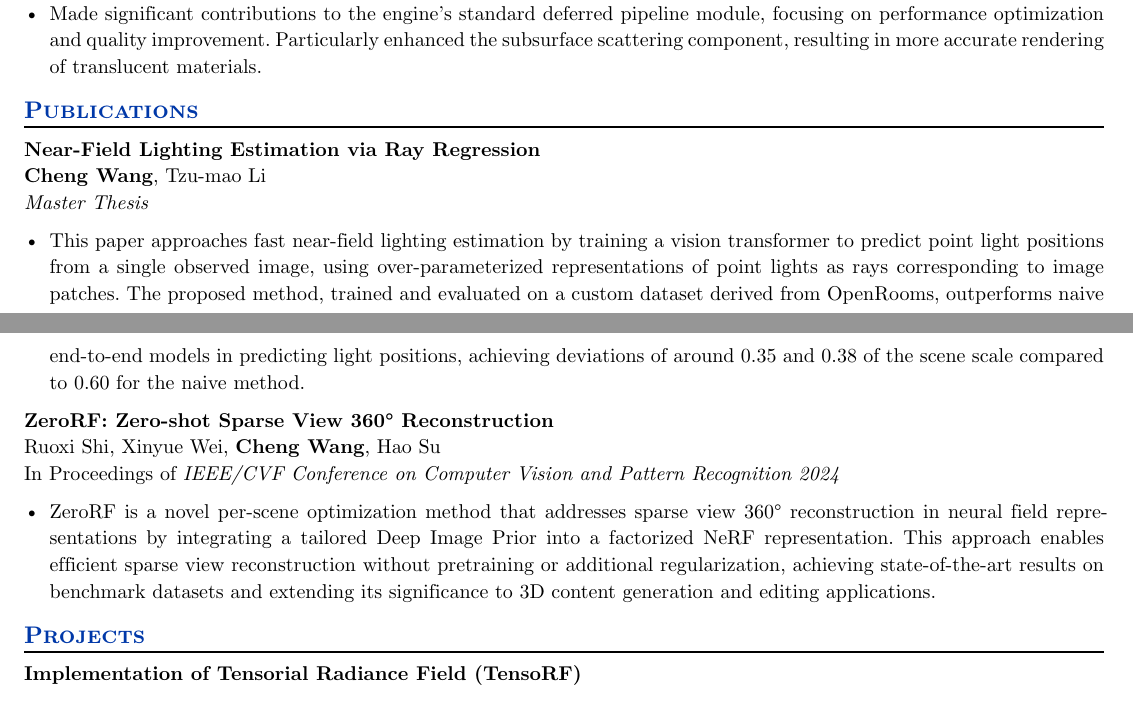
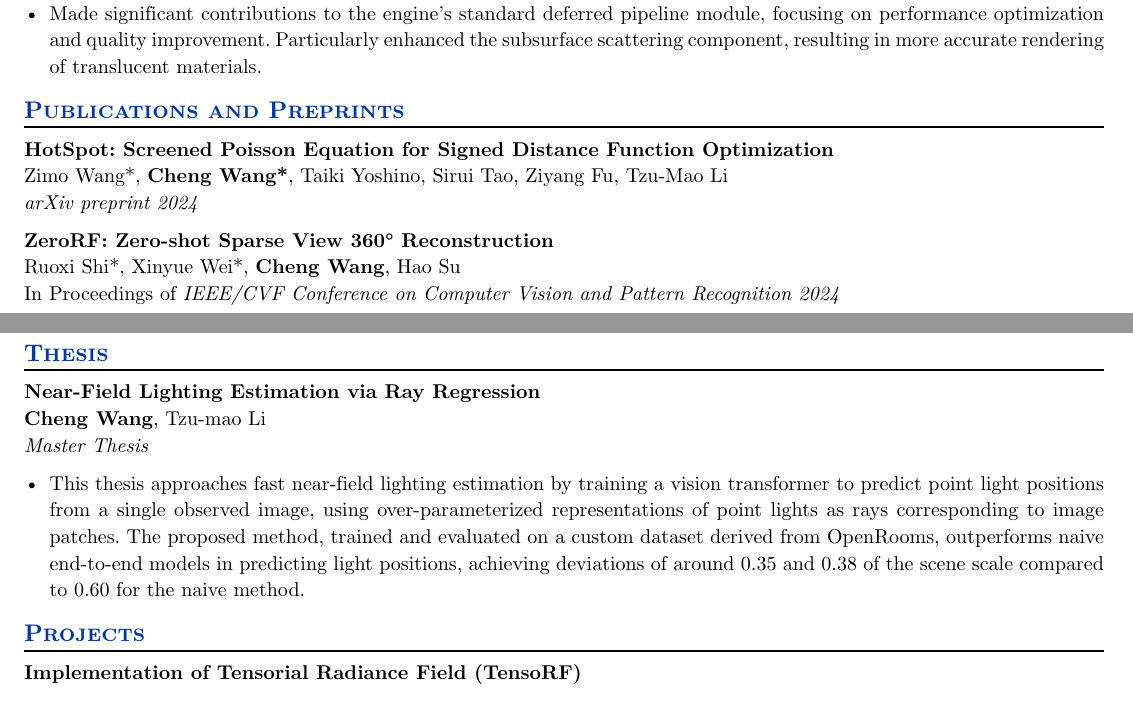
Before and after one commit to Galaxeaaa/Resume, a Typst document (resume.typ): two parts of pages 1 and 2 of 2, joined at a grey line, cut so that both start at the same text. Compiled offline with Typst 0.15.

Commit message:
Add Thesis section.

```diff
--- a/resume.typ
+++ b/resume.typ
@@ -96,21 +96,29 @@ Cumulative GPA: 3.9\/4.0, GPA in Major: 4.0\/4.0 \
 - Made significant contributions to the engine's standard deferred pipeline module, focusing on performance optimization and quality improvement. Particularly enhanced the subsurface scattering component, resulting in more accurate rendering of translucent materials.
 
 
-== Publications
+== Publications and Preprints
+
+#publication(
+  title: "HotSpot: Screened Poisson Equation for Signed Distance Function Optimization",
+  authors: ("Zimo Wang*", "Cheng Wang*", "Taiki Yoshino", "Sirui Tao", "Ziyang Fu", "Tzu-Mao Li"),
+  conference: [_arXiv preprint 2024_],
+)
+
+#publication(
+  title: "ZeroRF: Zero-shot Sparse View 360° Reconstruction",
+  authors: ("Ruoxi Shi*", "Xinyue Wei*", "Cheng Wang", "Hao Su"),
+  conference: [In Proceedings of _IEEE/CVF Conference on Computer Vision and Pattern Recognition 2024_],
+)
+
+
+== Thesis
 
 #publication(
   title: "Near-Field Lighting Estimation via Ray Regression",
   authors: ("Cheng Wang", "Tzu-mao Li"),
   conference: [_Master Thesis_],
 )
-- This paper approaches fast near-field lighting estimation by training a vision transformer to predict point light positions from a single observed image, using over-parameterized representations of point lights as rays corresponding to image patches. The proposed method, trained and evaluated on a custom dataset derived from OpenRooms, outperforms naive end-to-end models in predicting light positions, achieving deviations of around 0.35 and 0.38 of the scene scale compared to 0.60 for the naive method.
-
-#publication(
-  title: "ZeroRF: Zero-shot Sparse View 360° Reconstruction",
-  authors: ("Ruoxi Shi", "Xinyue Wei", "Cheng Wang", "Hao Su"),
-  conference: [In Proceedings of _IEEE/CVF Conference on Computer Vision and Pattern Recognition 2024_],
-)
-- ZeroRF is a novel per-scene optimization method that addresses sparse view 360° reconstruction in neural field representations by integrating a tailored Deep Image Prior into a factorized NeRF representation. This approach enables efficient sparse view reconstruction without pretraining or additional regularization, achieving state-of-the-art results on benchmark datasets and extending its significance to 3D content generation and editing applications.
+- This thesis approaches fast near-field lighting estimation by training a vision transformer to predict point light positions from a single observed image, using over-parameterized representations of point lights as rays corresponding to image patches. The proposed method, trained and evaluated on a custom dataset derived from OpenRooms, outperforms naive end-to-end models in predicting light positions, achieving deviations of around 0.35 and 0.38 of the scene scale compared to 0.60 for the naive method.
 
 
 == Projects
```
Also changed, not shown: style.typ (+1 -1 lines).
